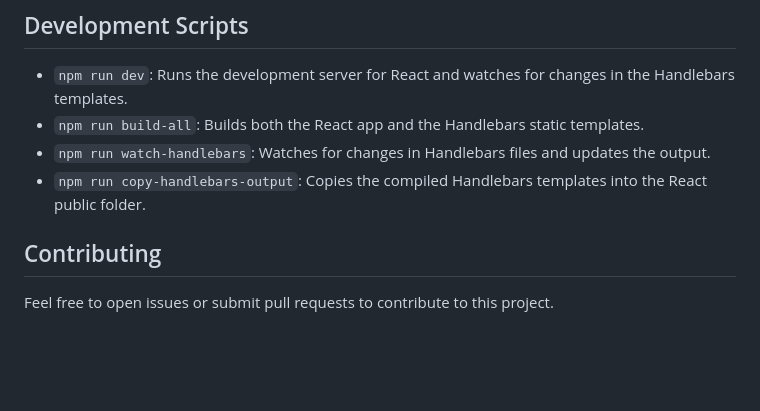
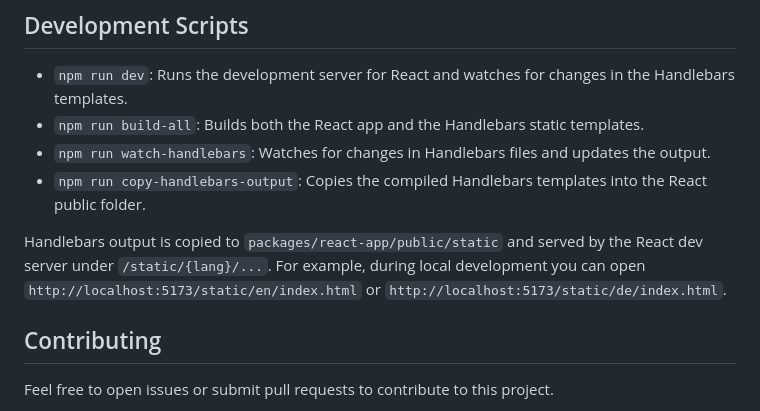
Before and after one commit to tobias74/tobiga, a Markdown page: README.md, the part around the change. Drawn GitHub-style; blank space fills up the shorter version.

Commit message:
Pre-holiday safety commit

```diff
--- a/README.md
+++ b/README.md
@@ -84,6 +84,9 @@ The Handlebars project generates static HTML files and CSS from SCSS with the fo
 - `npm run watch-handlebars`: Watches for changes in Handlebars files and updates the output.
 - `npm run copy-handlebars-output`: Copies the compiled Handlebars templates into the React public folder.
 
+Handlebars output is copied to `packages/react-app/public/static` and served by the React dev server under `/static/{lang}/...`.
+For example, during local development you can open `http://localhost:5173/static/en/index.html` or `http://localhost:5173/static/de/index.html`.
+
 ## Contributing
 
 Feel free to open issues or submit pull requests to contribute to this project.
```
